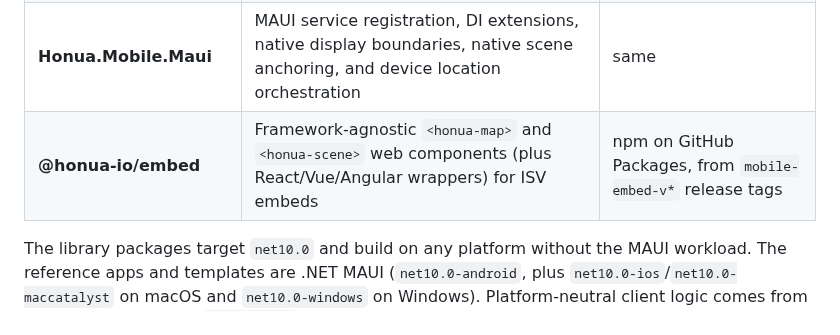
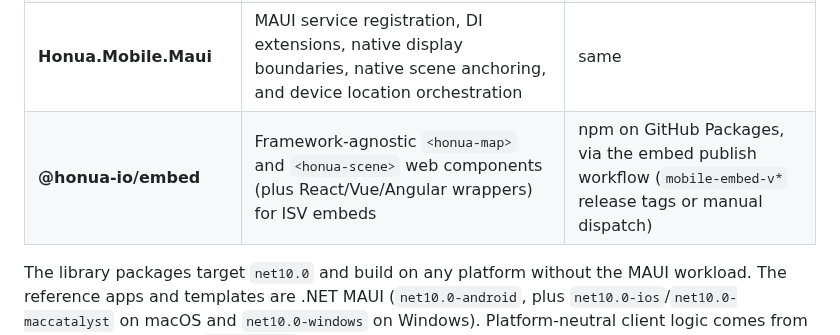
Before and after one commit to honua-io/honua-mobile, a Markdown page: README.md, the part around the change. GitHub-like rendering.

Commit message:
Document embed publish manual-dispatch path alongside release tags

```diff
--- a/README.md
+++ b/README.md
@@ -33,7 +33,7 @@ implemented vs. planned) is in [docs/features/README.md](docs/features/README.md
 | **Honua.Mobile.Sdk** | Transport, auth, gRPC-first client, REST fallback, routing, and SDK scene metadata adapter | NuGet on [GitHub Packages](https://github.com/orgs/honua-io/packages?repo_name=honua-mobile), from signed `mobile-dotnet-v*` release tags |
 | **Honua.Mobile.Offline** | GeoPackage storage, sync queue, map area download, conflict resolution | same |
 | **Honua.Mobile.Maui** | MAUI service registration, DI extensions, native display boundaries, native scene anchoring, and device location orchestration | same |
-| **@honua-io/embed** | Framework-agnostic `<honua-map>` and `<honua-scene>` web components (plus React/Vue/Angular wrappers) for ISV embeds | npm on GitHub Packages, from `mobile-embed-v*` release tags |
+| **@honua-io/embed** | Framework-agnostic `<honua-map>` and `<honua-scene>` web components (plus React/Vue/Angular wrappers) for ISV embeds | npm on GitHub Packages, via the embed publish workflow (`mobile-embed-v*` release tags or manual dispatch) |
 
 The library packages target `net10.0` and build on any platform without the MAUI
 workload. The reference apps and templates are .NET MAUI (`net10.0-android`,
```
